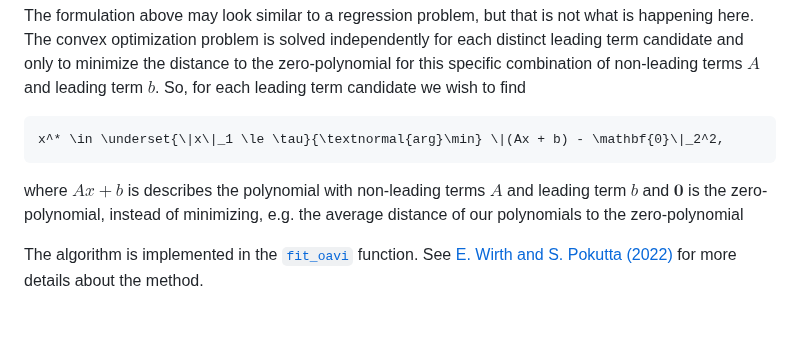
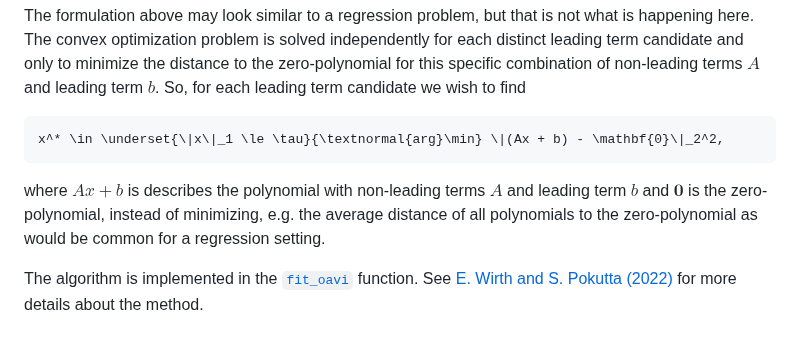
Before and after one commit to ZIB-IOL/ApproximateVanishingIdeals.jl, a Markdown page: docs/src/basics.md, the part around the change. GitHub-like rendering.

````diff
--- a/docs/src/basics.md
+++ b/docs/src/basics.md
@@ -14,7 +14,7 @@ The formulation above may look similar to a regression problem, but that is not
 ```math
 x^* \in \underset{\|x\|_1 \le \tau}{\textnormal{arg}\min} \|(Ax + b) - \mathbf{0}\|_2^2,
 ```
-where $Ax+b$ is describes the polynomial with non-leading terms $A$ and leading term $b$ and $\mathbf{0}$ is the zero-polynomial, instead of minimizing, e.g. the average distance of our polynomials to the zero-polynomial
+where $Ax+b$ is describes the polynomial with non-leading terms $A$ and leading term $b$ and $\mathbf{0}$ is the zero-polynomial, instead of minimizing, e.g. the average distance of all polynomials to the zero-polynomial as would be common for a regression setting.
 
 The algorithm is implemented in the [`fit_oavi`](@ref) function. See [E. Wirth and S. Pokutta (2022)](https://proceedings.mlr.press/v151/wirth22a.html) for more details about the method.
 
````
